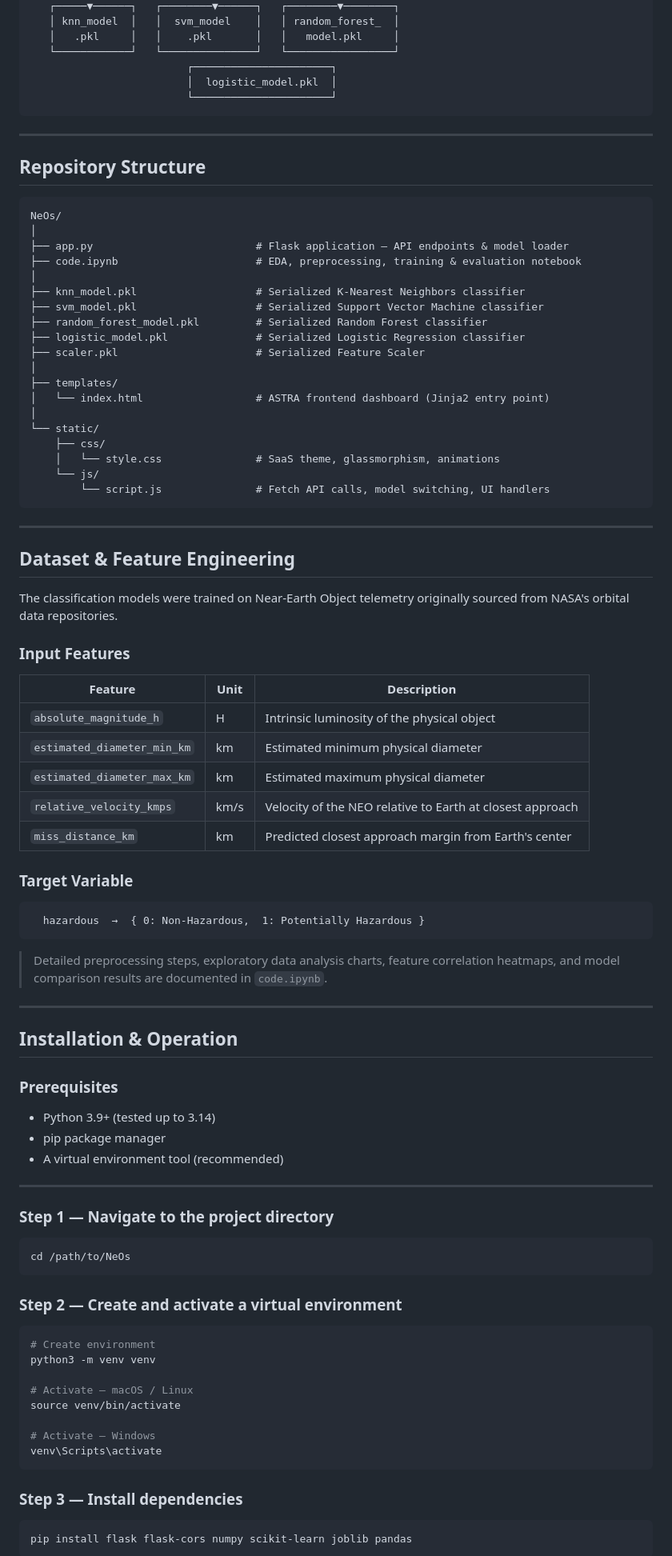
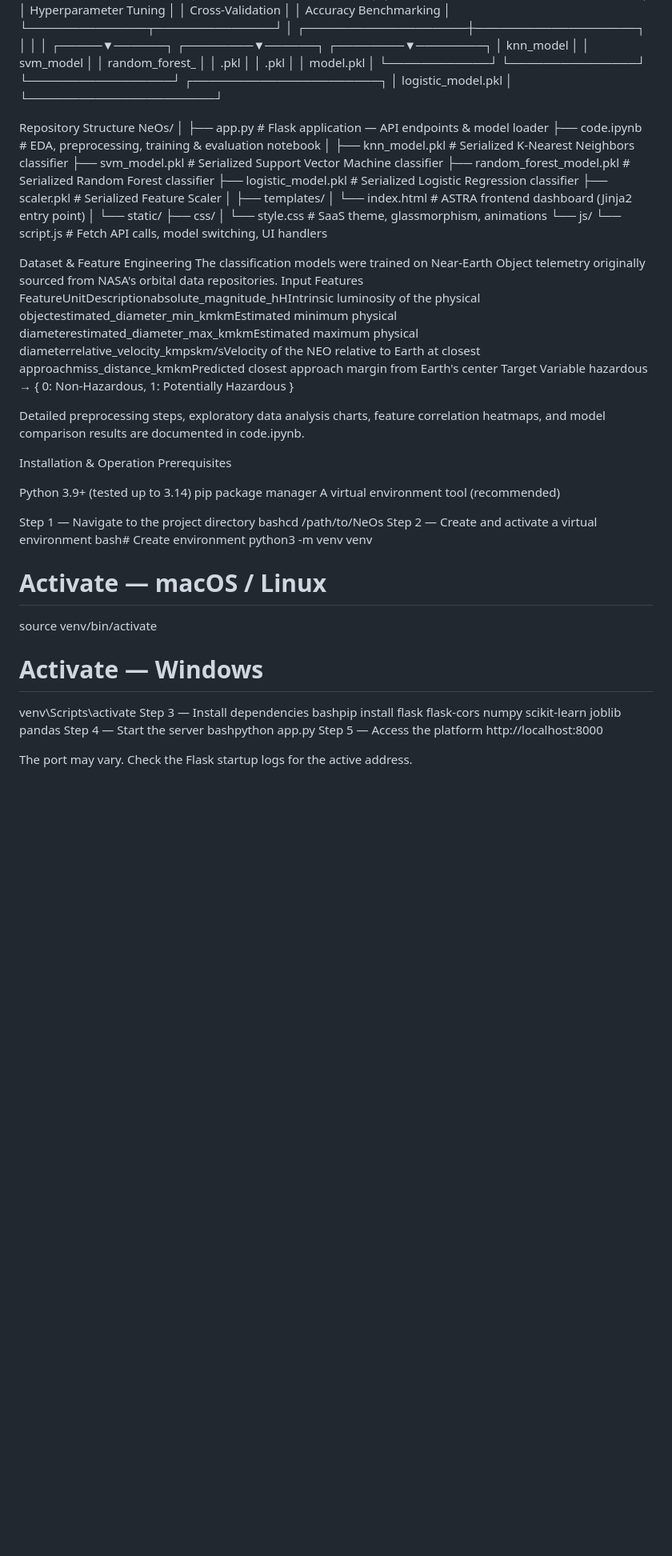
Before and after one commit to AlexKochu/ASTRA, a Markdown page: README.md, the part around one of its changes. Shown at 80% size. GitHub-like rendering; blank space fills up the shorter version.

````diff
--- a/README.md
+++ b/README.md
@@ -176,13 +155,8 @@ A Flask REST API providing sub-second hazard predictions, model-switching, and p
                          ┌──────────────────────┐
                          │  logistic_model.pkl  │
                          └──────────────────────┘
-```
 
----
-
-## Repository Structure
-
-```
+Repository Structure
 NeOs/
 │
 ├── app.py                          # Flask application — API endpoints & model loader
@@ -202,54 +176,29 @@ NeOs/
     │   └── style.css               # SaaS theme, glassmorphism, animations
     └── js/
         └── script.js               # Fetch API calls, model switching, UI handlers
-```
 
----
+Dataset & Feature Engineering
+The classification models were trained on Near-Earth Object telemetry originally sourced from NASA's orbital data repositories.
+Input Features
+FeatureUnitDescriptionabsolute_magnitude_hHIntrinsic luminosity of the physical objectestimated_diameter_min_kmkmEstimated minimum physical diameterestimated_diameter_max_kmkmEstimated maximum physical diameterrelative_velocity_kmpskm/sVelocity of the NEO relative to Earth at closest approachmiss_distance_kmkmPredicted closest approach margin from Earth's center
+Target Variable
+  hazardous  →  { 0: Non-Hazardous,  1: Potentially Hazardous }
 
-## Dataset & Feature Engineering
+Detailed preprocessing steps, exploratory data analysis charts, feature correlation heatmaps, and model comparison results are documented in code.ipynb.
 
-The classification models were trained on Near-Earth Object telemetry originally sourced from NASA's orbital data repositories.
 
-### Input Features
+Installation & Operation
+Prerequisites
 
-| Feature | Unit | Description |
-|---|---|---|
-| `absolute_magnitude_h` | H | Intrinsic luminosity of the physical object |
-| `estimated_diameter_min_km` | km | Estimated minimum physical diameter |
-| `estimated_diameter_max_km` | km | Estimated maximum physical diameter |
-| `relative_velocity_kmps` | km/s | Velocity of the NEO relative to Earth at closest approach |
-| `miss_distance_km` | km | Predicted closest approach margin from Earth's center |
+Python 3.9+ (tested up to 3.14)
+pip package manager
+A virtual environment tool (recommended)
 
-### Target Variable
 
-```
-  hazardous  →  { 0: Non-Hazardous,  1: Potentially Hazardous }
-```
-
-> Detailed preprocessing steps, exploratory data analysis charts, feature correlation heatmaps, and model comparison results are documented in `code.ipynb`.
-
----
-
-## Installation & Operation
-
-### Prerequisites
-
-- Python 3.9+ (tested up to 3.14)
-- pip package manager
-- A virtual environment tool (recommended)
-
----
-
-### Step 1 — Navigate to the project directory
-
-```bash
-cd /path/to/NeOs
-```
-
-### Step 2 — Create and activate a virtual environment
-
-```bash
-# Create environment
+Step 1 — Navigate to the project directory
+bashcd /path/to/NeOs
+Step 2 — Create and activate a virtual environment
+bash# Create environment
 python3 -m venv venv
 
 # Activate — macOS / Linux
@@ -257,11 +206,13 @@ source venv/bin/activate
 
 # Activate — Windows
 venv\Scripts\activate
-```
+Step 3 — Install dependencies
+bashpip install flask flask-cors numpy scikit-learn joblib pandas
+Step 4 — Start the server
+bashpython app.py
+Step 5 — Access the platform
+http://localhost:8000
 
-### Step 3 — Install dependencies
+The port may vary. Check the Flask startup logs for the active address.
 
-```bash
-pip install flask flask-cors numpy scikit-learn joblib pandas
-```
 
````
Also changed, not shown: other parts of README.md (+46 -122 lines).
